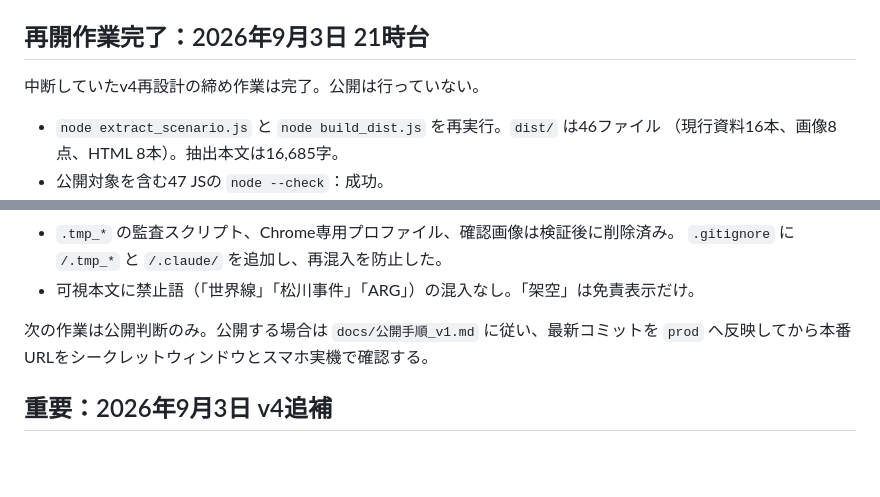
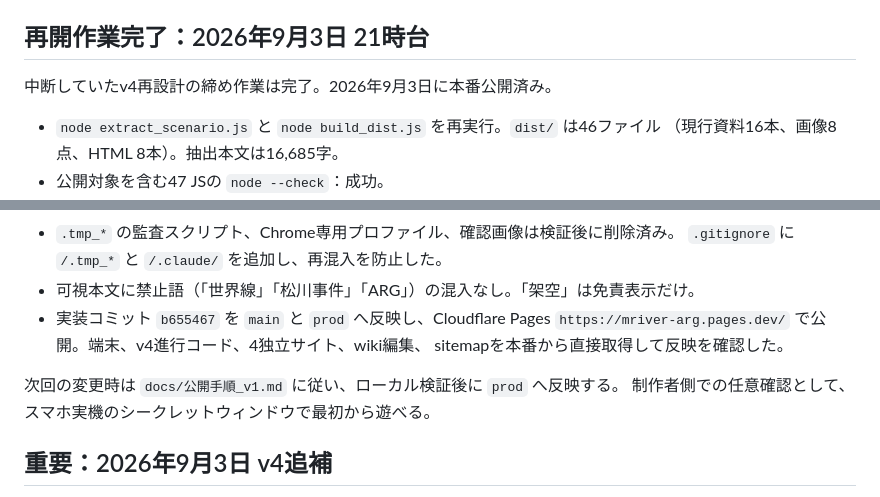
Before and after one commit to t2pw/mriver-arg, a Markdown page: 引き継ぎメモ_v16.md, 2 parts joined by grey strips. GitHub-like rendering; blank space fills up the shorter version.

Commit message:
本番公開結果を記録

```diff
--- a/引き継ぎメモ_v16.md
+++ b/引き継ぎメモ_v16.md
@@ -5,7 +5,7 @@
 
 ## 再開作業完了：2026年9月3日 21時台
 
-中断していたv4再設計の締め作業は完了。公開は行っていない。
+中断していたv4再設計の締め作業は完了。2026年9月3日に本番公開済み。
 
 - `node extract_scenario.js` と `node build_dist.js` を再実行。`dist/` は46ファイル
   （現行資料16本、画像8点、HTML 8本）。抽出本文は16,685字。
@@ -20,9 +20,12 @@
 - `.tmp_*` の監査スクリプト、Chrome専用プロファイル、確認画像は検証後に削除済み。
   `.gitignore` に `/.tmp_*` と `/.claude/` を追加し、再混入を防止した。
 - 可視本文に禁止語（「世界線」「松川事件」「ARG」）の混入なし。「架空」は免責表示だけ。
+- 実装コミット `b655467` を `main` と `prod` へ反映し、Cloudflare Pages
+  `https://mriver-arg.pages.dev/` で公開。端末、v4進行コード、4独立サイト、wiki編集、
+  sitemapを本番から直接取得して反映を確認した。
 
-次の作業は公開判断のみ。公開する場合は `docs/公開手順_v1.md` に従い、最新コミットを
-`prod` へ反映してから本番URLをシークレットウィンドウとスマホ実機で確認する。
+次回の変更時は `docs/公開手順_v1.md` に従い、ローカル検証後に `prod` へ反映する。
+制作者側での任意確認として、スマホ実機のシークレットウィンドウで最初から遊べる。
 
 ## 重要：2026年9月3日 v4追補
 
```
Also changed, not shown: docs/再設計書_2026-09-02.md (+1 -1 lines).
